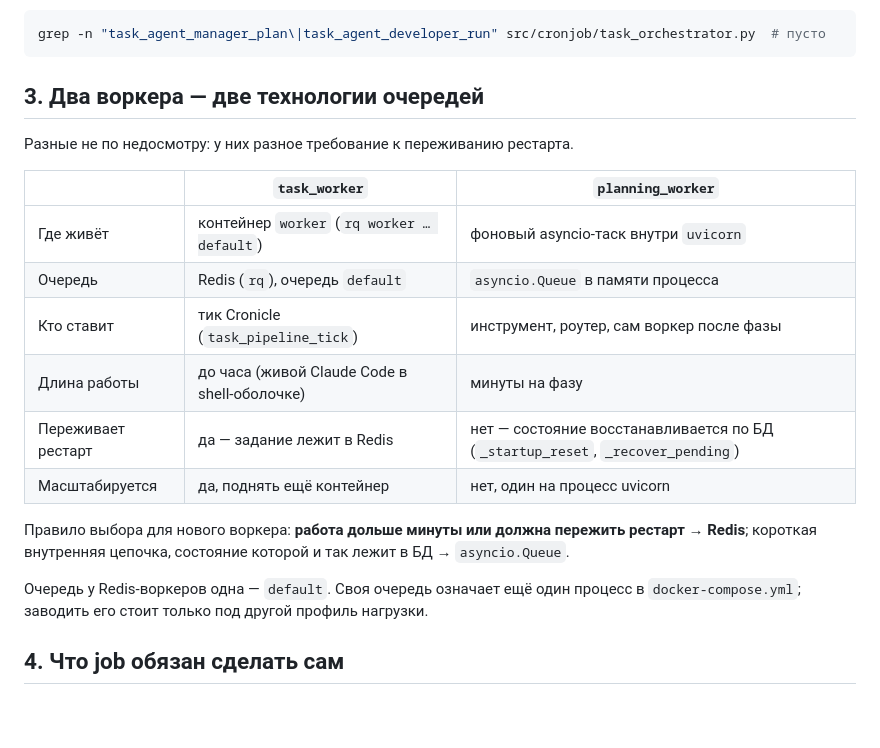
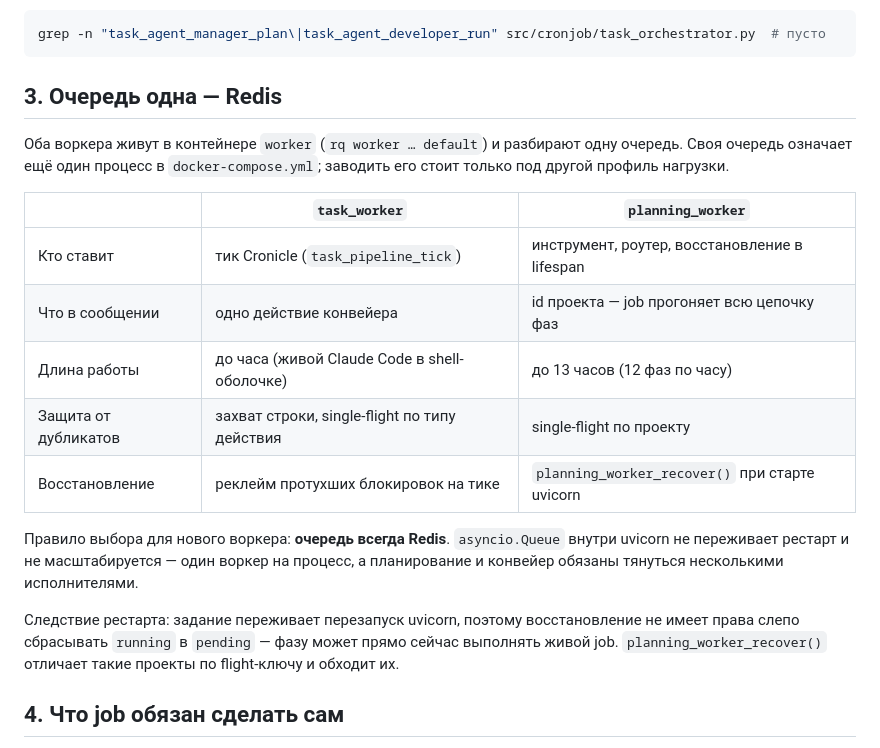
Before and after one commit to vskuba/rhapsodyai, a Markdown page: .claude/docs/worker.md, the part around one of its changes. Rendered like a GitHub page; blank space fills up the shorter version.

````diff
--- a/.claude/docs/worker.md
+++ b/.claude/docs/worker.md
@@ -49,24 +49,27 @@ Cronicle (60s body timeout)          Redis queue `default`        контейн
 grep -n "task_agent_manager_plan\|task_agent_developer_run" src/cronjob/task_orchestrator.py  # пусто
 ```
 
-## 3. Два воркера — две технологии очередей
+## 3. Очередь одна — Redis
 
-Разные не по недосмотру: у них разное требование к переживанию рестарта.
+Оба воркера живут в контейнере `worker` (`rq worker … default`) и разбирают одну очередь.
+Своя очередь означает ещё один процесс в `docker-compose.yml`; заводить его стоит только
+под другой профиль нагрузки.
 
 | | `task_worker` | `planning_worker` |
 |---|---|---|
-| Где живёт | контейнер `worker` (`rq worker … default`) | фоновый asyncio-таск внутри `uvicorn` |
-| Очередь | Redis (`rq`), очередь `default` | `asyncio.Queue` в памяти процесса |
-| Кто ставит | тик Cronicle (`task_pipeline_tick`) | инструмент, роутер, сам воркер после фазы |
-| Длина работы | до часа (живой Claude Code в shell-оболочке) | минуты на фазу |
-| Переживает рестарт | да — задание лежит в Redis | нет — состояние восстанавливается по БД (`_startup_reset`, `_recover_pending`) |
-| Масштабируется | да, поднять ещё контейнер | нет, один на процесс uvicorn |
+| Кто ставит | тик Cronicle (`task_pipeline_tick`) | инструмент, роутер, восстановление в lifespan |
+| Что в сообщении | одно действие конвейера | id проекта — job прогоняет всю цепочку фаз |
+| Длина работы | до часа (живой Claude Code в shell-оболочке) | до 13 часов (12 фаз по часу) |
+| Защита от дубликатов | захват строки, single-flight по типу действия | single-flight по проекту |
+| Восстановление | реклейм протухших блокировок на тике | `planning_worker_recover()` при старте uvicorn |
 
-Правило выбора для нового воркера: **работа дольше минуты или должна пережить рестарт →
-Redis**; короткая внутренняя цепочка, состояние которой и так лежит в БД → `asyncio.Queue`.
+Правило выбора для нового воркера: **очередь всегда Redis**. `asyncio.Queue` внутри
+uvicorn не переживает рестарт и не масштабируется — один воркер на процесс, а планирование
+и конвейер обязаны тянуться несколькими исполнителями.
 
-Очередь у Redis-воркеров одна — `default`. Своя очередь означает ещё один процесс в
-`docker-compose.yml`; заводить его стоит только под другой профиль нагрузки.
+Следствие рестарта: задание переживает перезапуск uvicorn, поэтому восстановление не имеет
+права слепо сбрасывать `running` в `pending` — фазу может прямо сейчас выполнять живой job.
+`planning_worker_recover()` отличает такие проекты по flight-ключу и обходит их.
 
 ## 4. Что job обязан сделать сам
 
````
Also changed, not shown: other parts of .claude/docs/worker.md (+46 -11 lines), .claude/docs/workflow_tool.md (+3 -2 lines).
